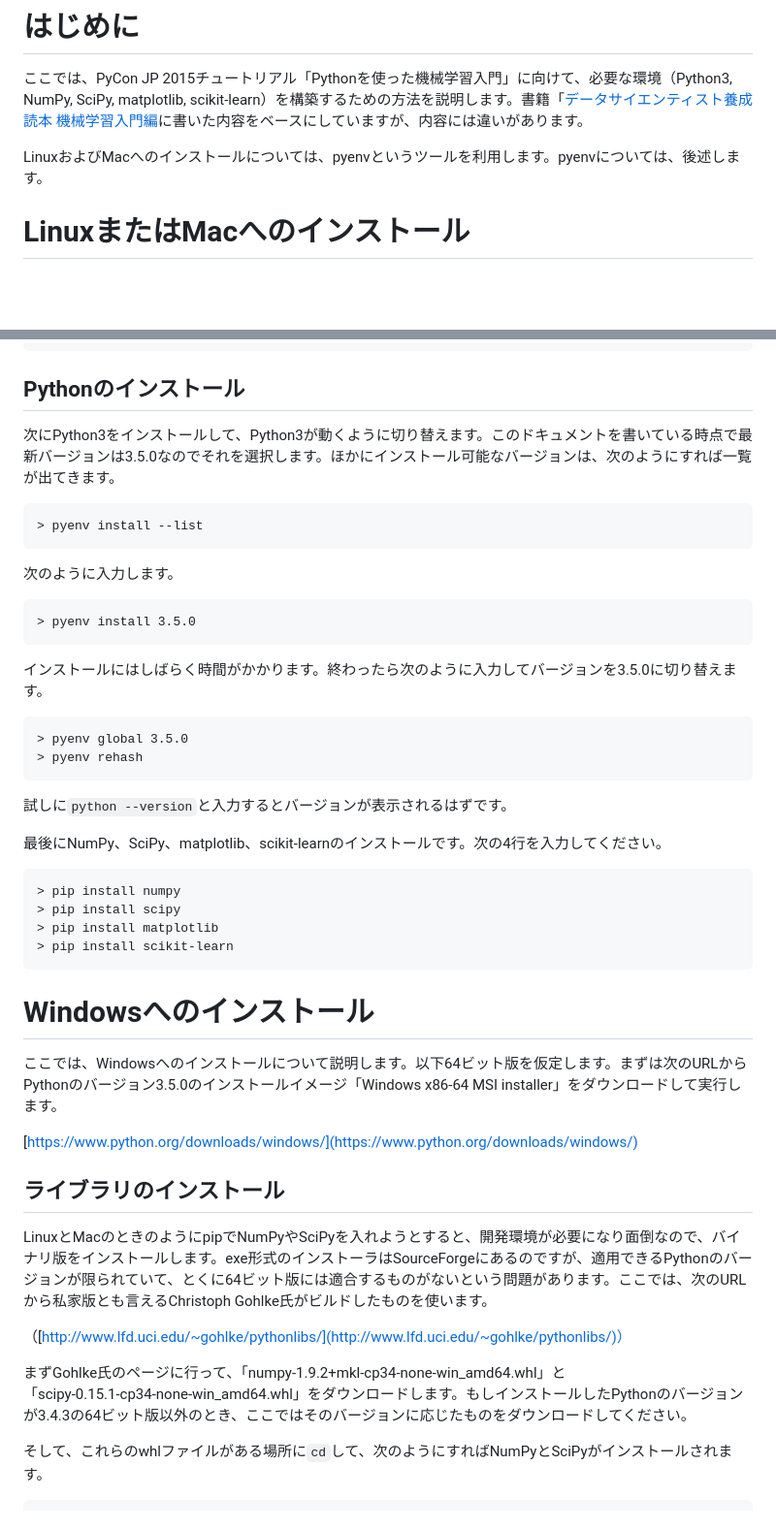
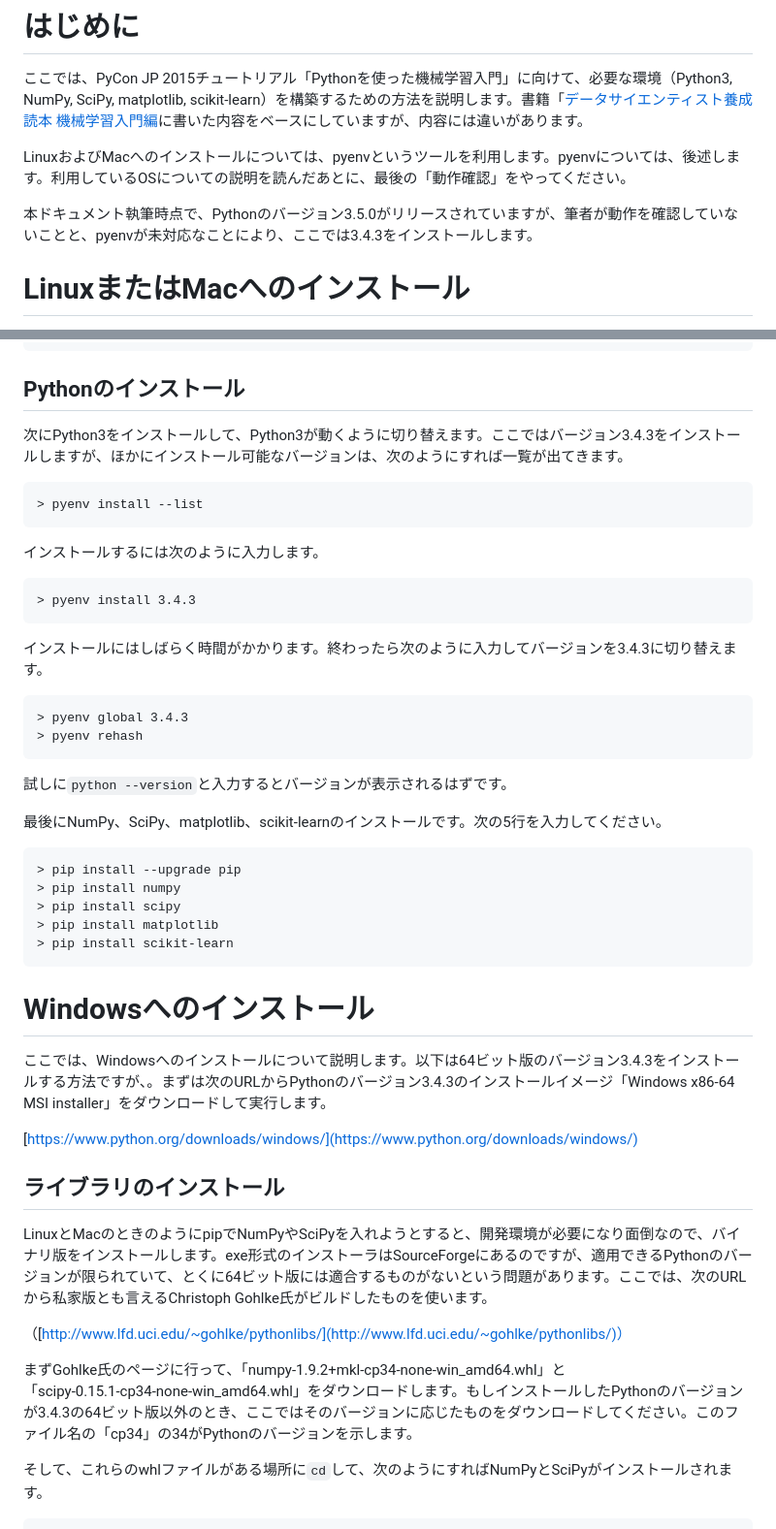
Before and after one commit to hamukazu/pyconjp2015tutorial, a Markdown page: install_instruction.md, 2 parts joined by grey strips. Shown: that part at 97% size. Drawn GitHub-style; blank space fills up the shorter version.

````diff
--- a/install_struction.md
+++ b/install_instruction.md
@@ -2,7 +2,9 @@
 
 ここでは、PyCon JP 2015チュートリアル「Pythonを使った機械学習入門」に向けて、必要な環境（Python3, NumPy, SciPy, matplotlib, scikit-learn）を構築するための方法を説明します。書籍「[データサイエンティスト養成読本 機械学習入門編](http://www.amazon.co.jp/%E3%83%87%E3%83%BC%E3%82%BF%E3%82%B5%E3%82%A4%E3%82%A8%E3%83%B3%E3%83%86%E3%82%A3%E3%82%B9%E3%83%88%E9%A4%8A%E6%88%90%E8%AA%AD%E6%9C%AC-%E6%A9%9F%E6%A2%B0%E5%AD%A6%E7%BF%92%E5%85%A5%E9%96%80%E7%B7%A8-Software-Design-plus/dp/toc/4774176311」)に書いた内容をベースにしていますが、内容には違いがあります。
 
-LinuxおよびMacへのインストールについては、pyenvというツールを利用します。pyenvについては、後述します。
+LinuxおよびMacへのインストールについては、pyenvというツールを利用します。pyenvについては、後述します。利用しているOSについての説明を読んだあとに、最後の「動作確認」をやってください。
+
+本ドキュメント執筆時点で、Pythonのバージョン3.5.0がリリースされていますが、筆者が動作を確認していないことと、pyenvが未対応なことにより、ここでは3.4.3をインストールします。
 
 # LinuxまたはMacへのインストール
 
@@ -53,32 +55,34 @@ eval "$(pyenv init -)"
 ```
 
 ## Pythonのインストール
-次にPython3をインストールして、Python3が動くように切り替えます。このドキュメントを書いている時点で最新バージョンは3.5.0なのでそれを選択します。ほかにインストール可能なバージョンは、次のようにすれば一覧が出てきます。
+次にPython3をインストールして、Python3が動くように切り替えます。ここではバージョン3.4.3をインストールしますが、ほかにインストール可能なバージョンは、次のようにすれば一覧が出てきます。
 ```
 > pyenv install --list
 ```
-次のように入力します。
+インストールするには次のように入力します。
 ```
-> pyenv install 3.5.0
+> pyenv install 3.4.3
 ```
-インストールにはしばらく時間がかかります。終わったら次のように入力してバージョンを3.5.0に切り替えます。
+インストールにはしばらく時間がかかります。終わったら次のように入力してバージョンを3.4.3に切り替えます。
 ```
-> pyenv global 3.5.0
+> pyenv global 3.4.3
 > pyenv rehash
 ```
 試しに`python --version`と入力するとバージョンが表示されるはずです。
 
-最後にNumPy、SciPy、matplotlib、scikit-learnのインストールです。次の4行を入力してください。
+最後にNumPy、SciPy、matplotlib、scikit-learnのインストールです。次の5行を入力してください。
 ```
+> pip install --upgrade pip
 > pip install numpy
 > pip install scipy
 > pip install matplotlib
 > pip install scikit-learn
 ```
 
+>
 # Windowsへのインストール
 
-ここでは、Windowsへのインストールについて説明します。以下64ビット版を仮定します。まずは次のURLからPythonのバージョン3.5.0のインストールイメージ「Windows x86-64 MSI installer」をダウンロードして実行します。
+ここでは、Windowsへのインストールについて説明します。以下は64ビット版のバージョン3.4.3をインストールする方法ですが、。まずは次のURLからPythonのバージョン3.4.3のインストールイメージ「Windows x86-64 MSI installer」をダウンロードして実行します。
 
 [https://www.python.org/downloads/windows/](https://www.python.org/downloads/windows/)
 
@@ -88,7 +92,7 @@ LinuxとMacのときのようにpipでNumPyやSciPyを入れようとすると
 
 （[http://www.lfd.uci.edu/~gohlke/pythonlibs/](http://www.lfd.uci.edu/~gohlke/pythonlibs/)）
 
-まずGohlke氏のページに行って、「numpy‑1.9.2+mkl‑cp34‑none‑win_amd64.whl」と「scipy‑0.15.1‑cp34‑none‑win_amd64.whl」をダウンロードします。もしインストールしたPythonのバージョンが3.4.3の64ビット版以外のとき、ここではそのバージョンに応じたものをダウンロードしてください。
+まずGohlke氏のページに行って、「numpy‑1.9.2+mkl‑cp34‑none‑win_amd64.whl」と「scipy‑0.15.1‑cp34‑none‑win_amd64.whl」をダウンロードします。もしインストールしたPythonのバージョンが3.4.3の64ビット版以外のとき、ここではそのバージョンに応じたものをダウンロードしてください。このファイル名の「cp34」の34がPythonのバージョンを示します。
 
 そして、これらのwhlファイルがある場所に`cd`して、次のようにすればNumPyとSciPyがインストールされます。
 
````
Also changed, not shown: other parts of install_instruction.md (+30 -1 lines), check.png (added), 1 other file.
